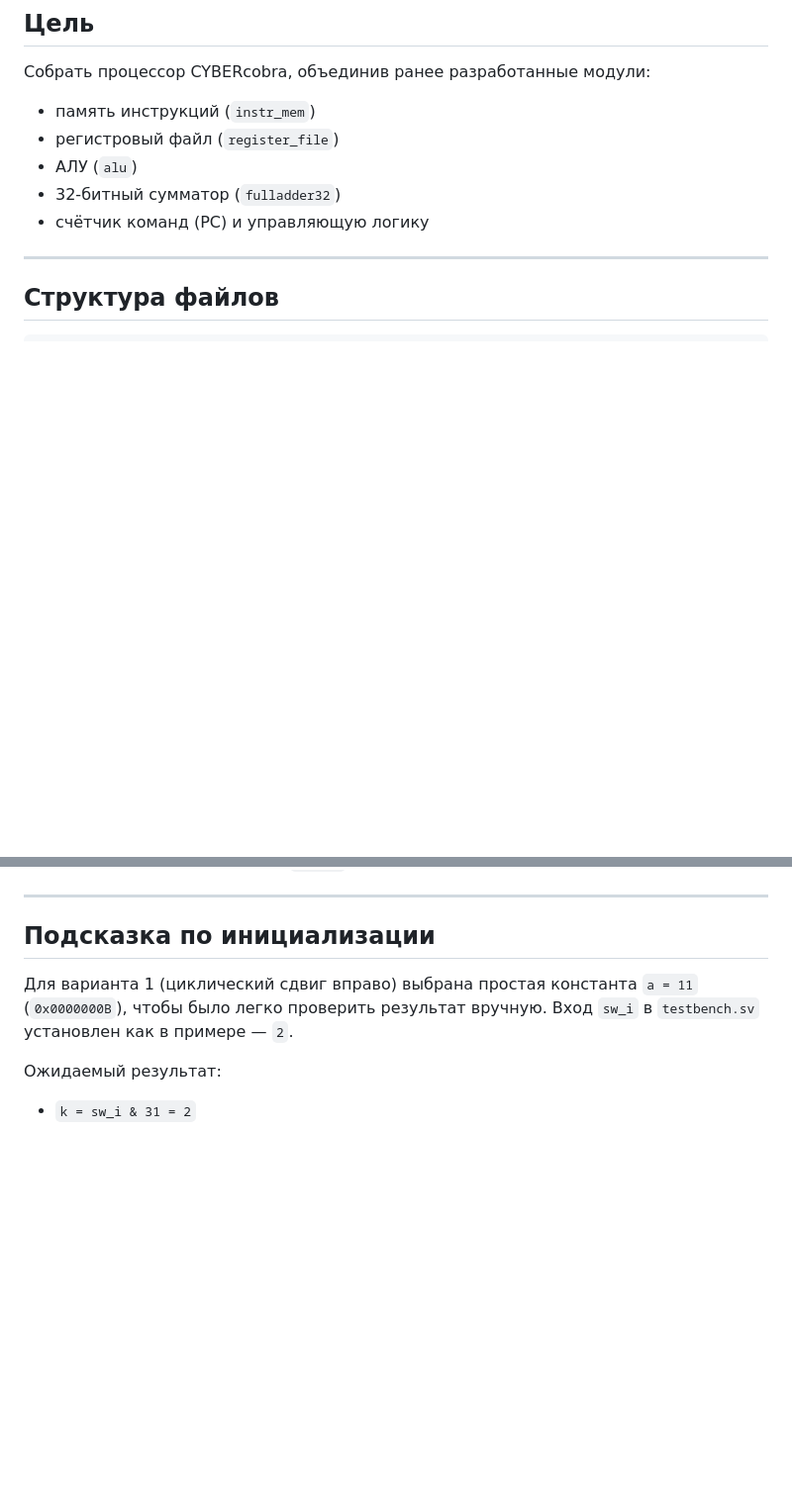
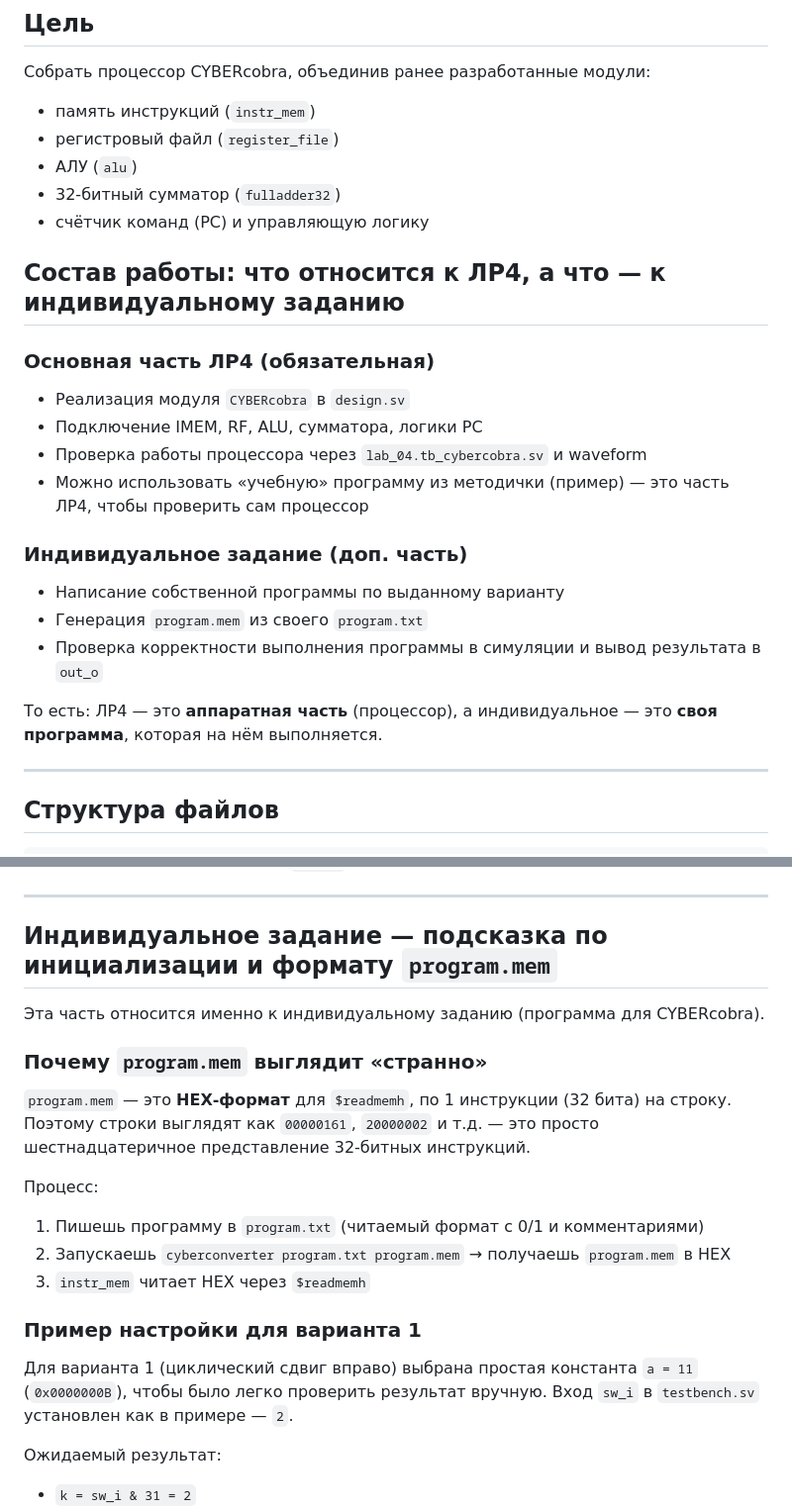
Before and after one commit to ivan-aleschin/uni, a Markdown page: microprocessor-systems/lab-4/README.md, 2 parts joined by grey strips. Shown at 99% size. Drawn GitHub-style; blank space fills up the shorter version.

```diff
--- a/microprocessor-systems/lab-4/README.md
+++ b/microprocessor-systems/lab-4/README.md
@@ -9,6 +9,21 @@
 - АЛУ (`alu`)
 - 32-битный сумматор (`fulladder32`)
 - счётчик команд (PC) и управляющую логику
+
+## Состав работы: что относится к ЛР4, а что — к индивидуальному заданию
+
+### Основная часть ЛР4 (обязательная)
+- Реализация модуля `CYBERcobra` в `design.sv`
+- Подключение IMEM, RF, ALU, сумматора, логики PC
+- Проверка работы процессора через `lab_04.tb_cybercobra.sv` и waveform
+- Можно использовать «учебную» программу из методички (пример) — это часть ЛР4, чтобы проверить сам процессор
+
+### Индивидуальное задание (доп. часть)
+- Написание собственной программы по выданному варианту
+- Генерация `program.mem` из своего `program.txt`
+- Проверка корректности выполнения программы в симуляции и вывод результата в `out_o`
+
+То есть: ЛР4 — это **аппаратная часть** (процессор), а индивидуальное — это **своя программа**, которая на нём выполняется.
 
 ---
 
@@ -124,8 +139,20 @@ gtkwave wave.vcd
 
 ---
 
-## Подсказка по инициализации
+## Индивидуальное задание — подсказка по инициализации и формату `program.mem`
 
+Эта часть относится именно к индивидуальному заданию (программа для CYBERcobra).
+
+### Почему `program.mem` выглядит «странно»
+`program.mem` — это **HEX‑формат** для `$readmemh`, по 1 инструкции (32 бита) на строку.
+Поэтому строки выглядят как `00000161`, `20000002` и т.д. — это просто шестнадцатеричное представление 32‑битных инструкций.
+
+Процесс:
+1) Пишешь программу в `program.txt` (читаемый формат с 0/1 и комментариями)
+2) Запускаешь `cyberconverter program.txt program.mem` → получаешь `program.mem` в HEX
+3) `instr_mem` читает HEX через `$readmemh`
+
+### Пример настройки для варианта 1
 Для варианта 1 (циклический сдвиг вправо) выбрана простая константа `a = 11` (`0x0000000B`), чтобы было легко проверить результат вручную.
 Вход `sw_i` в `testbench.sv` установлен как в примере — `2`.
 
```
Also changed, not shown: microprocessor-systems/lab-4/THEORY.md (+146 -186 lines).
